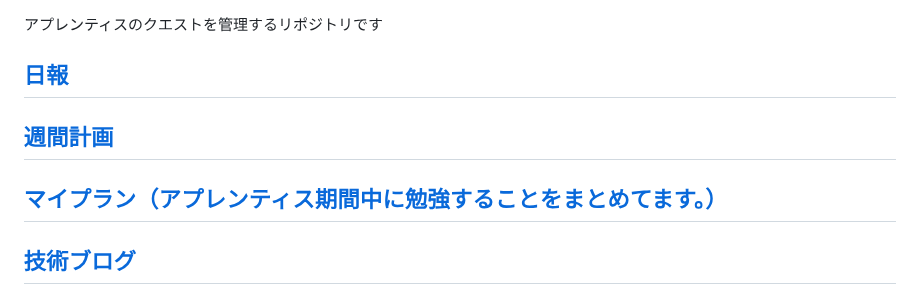
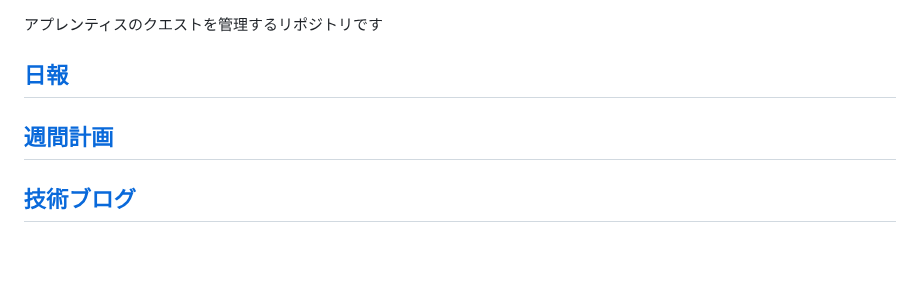
Before and after one commit to fukada-m/apprentice, a Markdown page: README.md, the part around the change. Rendered like a GitHub page; blank space fills up the shorter version.

Commit message:
マイプランさくしょ

```diff
--- a/README.md
+++ b/README.md
@@ -3,7 +3,6 @@
 
 ## [日報](report/daily-report)
 ## [週間計画](report/weekly-plan/)
-## [マイプラン（アプレンティス期間中に勉強することをまとめてます。）](report/my_plan.md)
 ## [技術ブログ](https://qiita.com/yami-yami)
 
 
```
